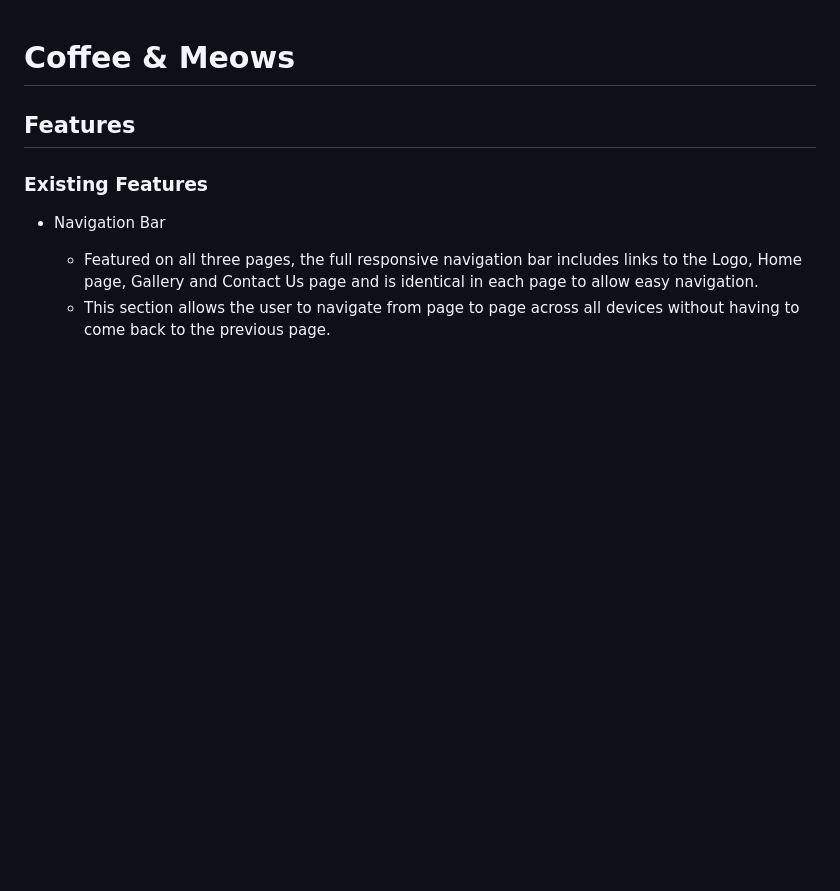
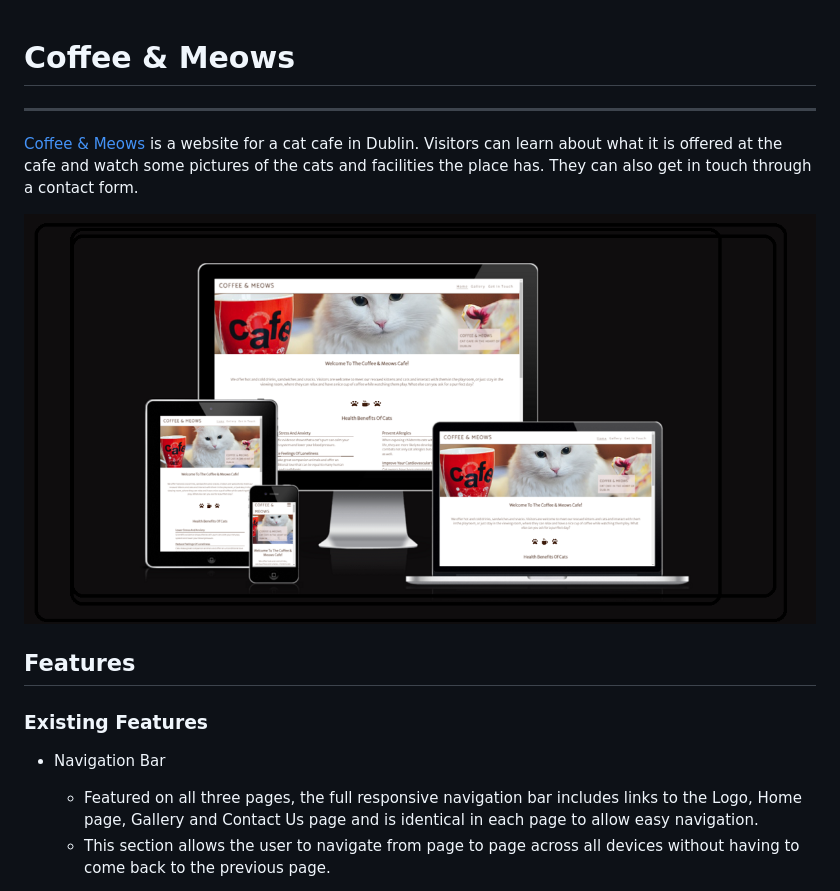
Before and after one commit to NoeliaCI/coffee-meows, a Markdown page: README.md, the part around the change. Rendered like a GitHub page; pictures changed too: assets/images/responsive-home.png (added); blank space fills up the shorter version.

Commit message:
Add am I responsive image to images folder and README file

```diff
--- a/README.md
+++ b/README.md
@@ -1,4 +1,10 @@
 # Coffee & Meows
+
+---
+
+[Coffee & Meows](https://noeliaci.github.io/coffee-meows) is a website for a cat cafe in Dublin. Visitors can learn about what it is offered at the cafe and watch some pictures of the cats and facilities the place has. They can also get in touch through a contact form.
+
+![web on different screens](/assets/images/responsive-home.png)
 
 ## Features
 
```
